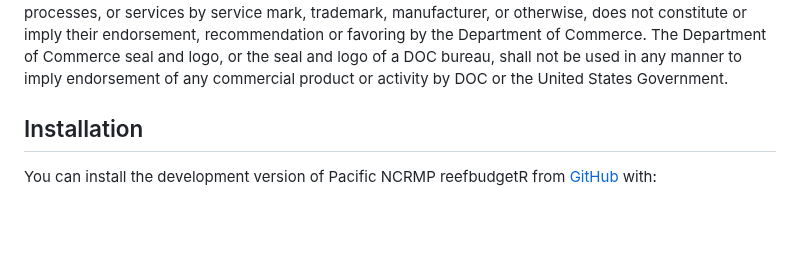
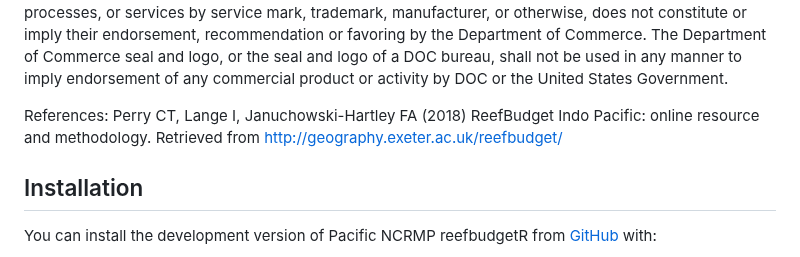
Before and after one commit to hannahbarkley/reefbudgetR, a Markdown page: README.md, the part around the change. Drawn GitHub-style; blank space fills up the shorter version.

```diff
--- a/README.md
+++ b/README.md
@@ -32,6 +32,9 @@ endorsement, recommendation or favoring by the Department of Commerce.
 The Department of Commerce seal and logo, or the seal and logo of a DOC
 bureau, shall not be used in any manner to imply endorsement of any
 commercial product or activity by DOC or the United States Government.
+
+References:
+Perry CT, Lange I, Januchowski-Hartley FA (2018) ReefBudget Indo Pacific: online resource and methodology. Retrieved from http://geography.exeter.ac.uk/reefbudget/
 
 ## Installation
 
```
